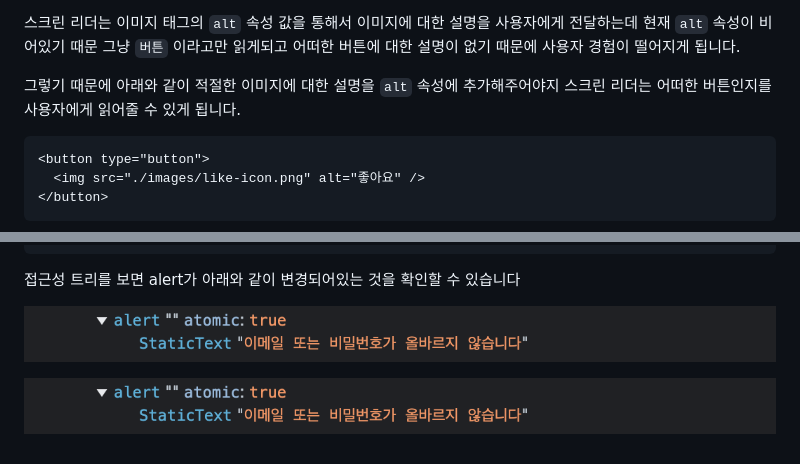
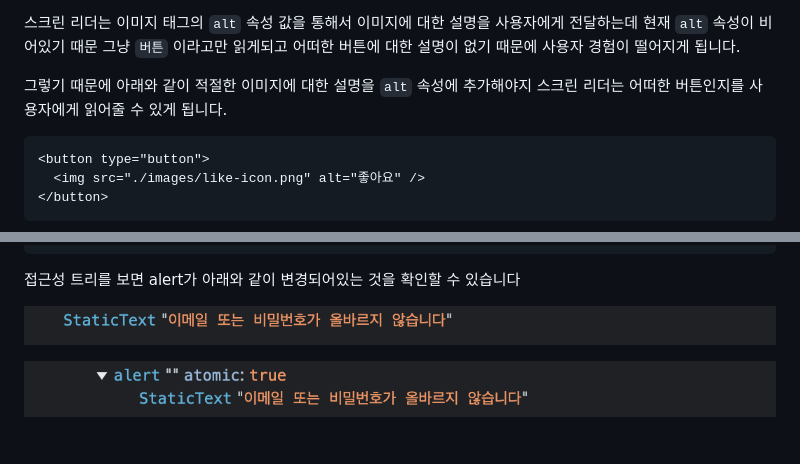
Before and after one commit to dkmqflx/gatsby-blog, a Markdown page: contents/web-accessibility.md, 2 parts joined by grey strips. Rendered like a GitHub page.

Commit message:
fix:  설명 이미지 변경

````diff
--- a/contents/web-accessibility.md
+++ b/contents/web-accessibility.md
@@ -45,7 +45,7 @@ summary: '웹 접근성과 웹 표준에 대해 정리한 글입니다.'
 
 스크린 리더는 이미지 태그의 `alt` 속성 값을 통해서 이미지에 대한 설명을 사용자에게 전달하는데 현재 `alt` 속성이 비어있기 때문 그냥 `버튼` 이라고만 읽게되고 어떠한 버튼에 대한 설명이 없기 때문에 사용자 경험이 떨어지게 됩니다.
 
-그렇기 때문에 아래와 같이 적절한 이미지에 대한 설명을 `alt` 속성에 추가해주어야지 스크린 리더는 어떠한 버튼인지를 사용자에게 읽어줄 수 있게 됩니다.
+그렇기 때문에 아래와 같이 적절한 이미지에 대한 설명을 `alt` 속성에 추가해야지 스크린 리더는 어떠한 버튼인지를 사용자에게 읽어줄 수 있게 됩니다.
 
 ```html
 <button type="button">
@@ -134,6 +134,6 @@ ARIA는 장애를 가진 사용자가 웹 콘텐츠와 웹 어플리케이션에
 
 접근성 트리를 보면 alert가 아래와 같이 변경되어있는 것을 확인할 수 있습니다
 
-![role 속성 추가 전](./images/web-accessibility-3.png)
+![role 속성 추가 전](./images/web-accessibility-2.png)
 
 ![role 속성 추가 후](./images/web-accessibility-3.png)
````
